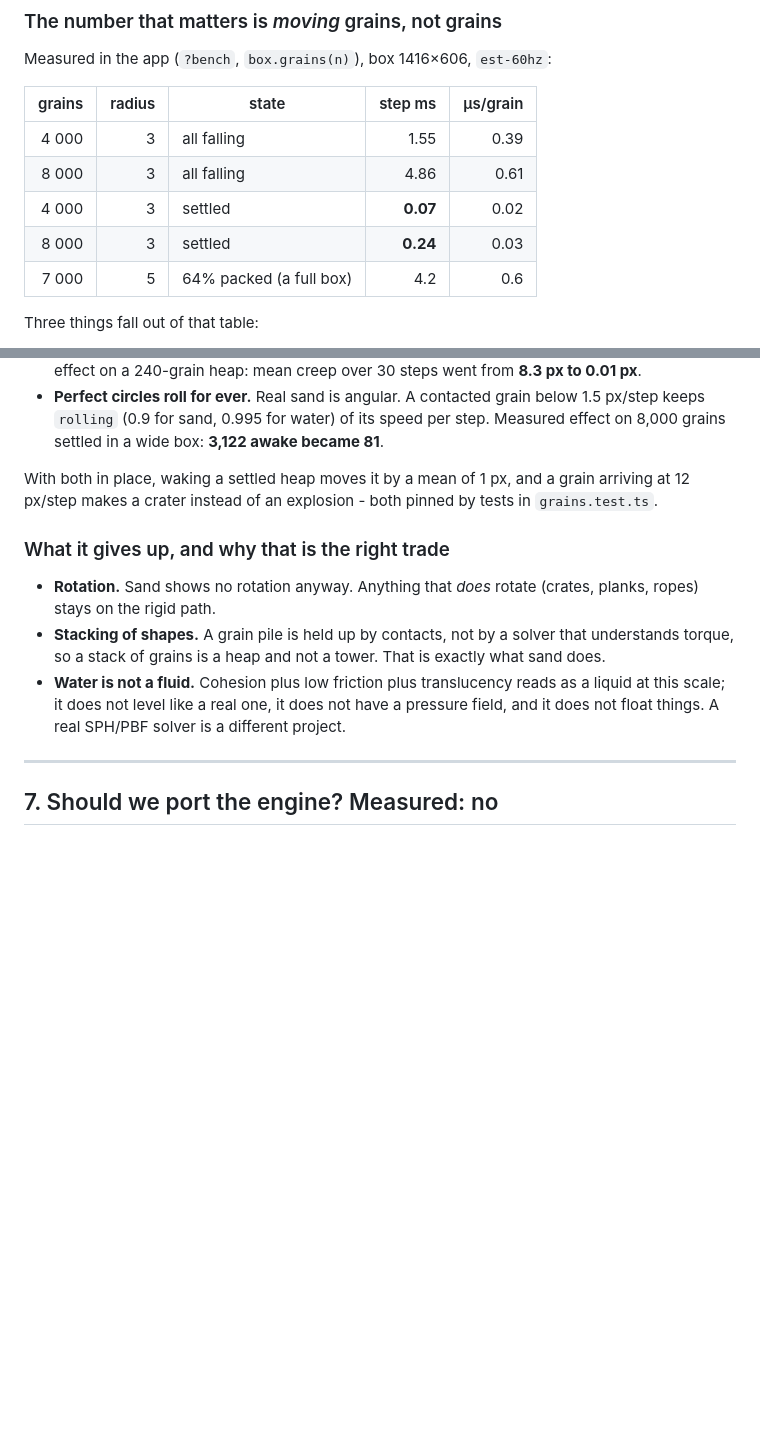
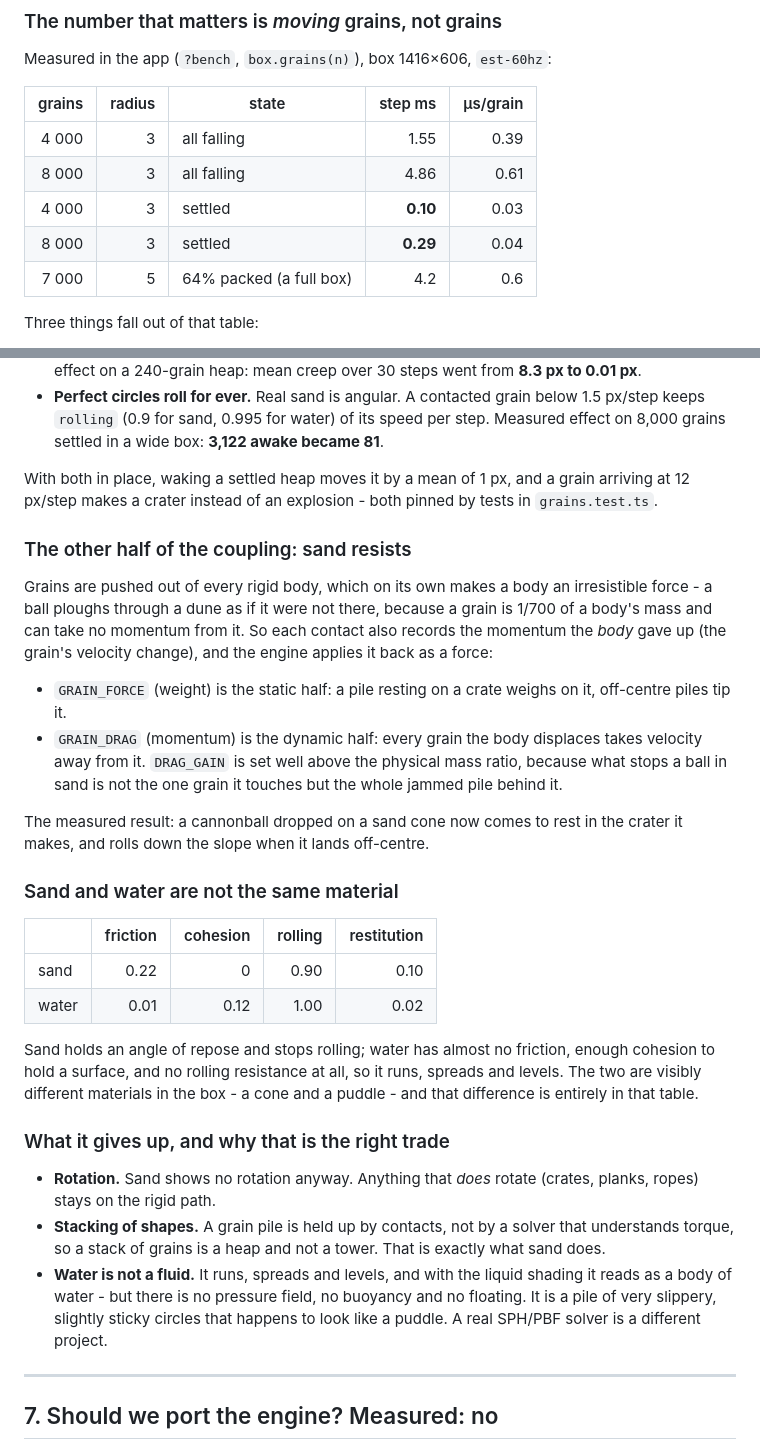
Before and after one commit to Xuplus/ToyBox, a Markdown page: PERFORMANCE.md, 2 parts joined by grey strips. Drawn GitHub-style; blank space fills up the shorter version.

```diff
--- a/PERFORMANCE.md
+++ b/PERFORMANCE.md
@@ -193,8 +193,8 @@ Measured in the app (`?bench`, `box.grains(n)`), box 1416×606, `est-60hz`:
 |---:|---:|---|---:|---:|
 | 4 000 | 3 | all falling | 1.55 | 0.39 |
 | 8 000 | 3 | all falling | 4.86 | 0.61 |
-| 4 000 | 3 | settled | **0.07** | 0.02 |
-| 8 000 | 3 | settled | **0.24** | 0.03 |
+| 4 000 | 3 | settled | **0.10** | 0.03 |
+| 8 000 | 3 | settled | **0.29** | 0.04 |
 | 7 000 | 5 | 64% packed (a full box) | 4.2 | 0.6 |
 
 Three things fall out of that table:
@@ -240,6 +240,36 @@ With both in place, waking a settled heap moves it by a mean of 1 px, and a grai
 arriving at 12 px/step makes a crater instead of an explosion - both pinned by
 tests in `grains.test.ts`.
 
+### The other half of the coupling: sand resists
+
+Grains are pushed out of every rigid body, which on its own makes a body an
+irresistible force - a ball ploughs through a dune as if it were not there,
+because a grain is 1/700 of a body's mass and can take no momentum from it.
+So each contact also records the momentum the *body* gave up (the grain's
+velocity change), and the engine applies it back as a force:
+
+- `GRAIN_FORCE` (weight) is the static half: a pile resting on a crate weighs
+  on it, off-centre piles tip it.
+- `GRAIN_DRAG` (momentum) is the dynamic half: every grain the body displaces
+  takes velocity away from it. `DRAG_GAIN` is set well above the physical mass
+  ratio, because what stops a ball in sand is not the one grain it touches but
+  the whole jammed pile behind it.
+
+The measured result: a cannonball dropped on a sand cone now comes to rest in
+the crater it makes, and rolls down the slope when it lands off-centre.
+
+### Sand and water are not the same material
+
+| | friction | cohesion | rolling | restitution |
+|---|---:|---:|---:|---:|
+| sand | 0.22 | 0 | 0.90 | 0.10 |
+| water | 0.01 | 0.12 | 1.00 | 0.02 |
+
+Sand holds an angle of repose and stops rolling; water has almost no friction,
+enough cohesion to hold a surface, and no rolling resistance at all, so it
+runs, spreads and levels. The two are visibly different materials in the box -
+a cone and a puddle - and that difference is entirely in that table.
+
 ### What it gives up, and why that is the right trade
 
 - **Rotation.** Sand shows no rotation anyway. Anything that *does* rotate
@@ -247,9 +277,10 @@ tests in `grains.test.ts`.
 - **Stacking of shapes.** A grain pile is held up by contacts, not by a solver
   that understands torque, so a stack of grains is a heap and not a tower. That
   is exactly what sand does.
-- **Water is not a fluid.** Cohesion plus low friction plus translucency reads as
-  a liquid at this scale; it does not level like a real one, it does not have a
-  pressure field, and it does not float things. A real SPH/PBF solver is a
+- **Water is not a fluid.** It runs, spreads and levels, and with the liquid
+  shading it reads as a body of water - but there is no pressure field, no
+  buoyancy and no floating. It is a pile of very slippery, slightly sticky
+  circles that happens to look like a puddle. A real SPH/PBF solver is a
   different project.
 
 ---
```
Also changed, not shown: CLAUDE.md (+16 -5 lines), README.md (+13 -13 lines), preview.png, 11 other files.
